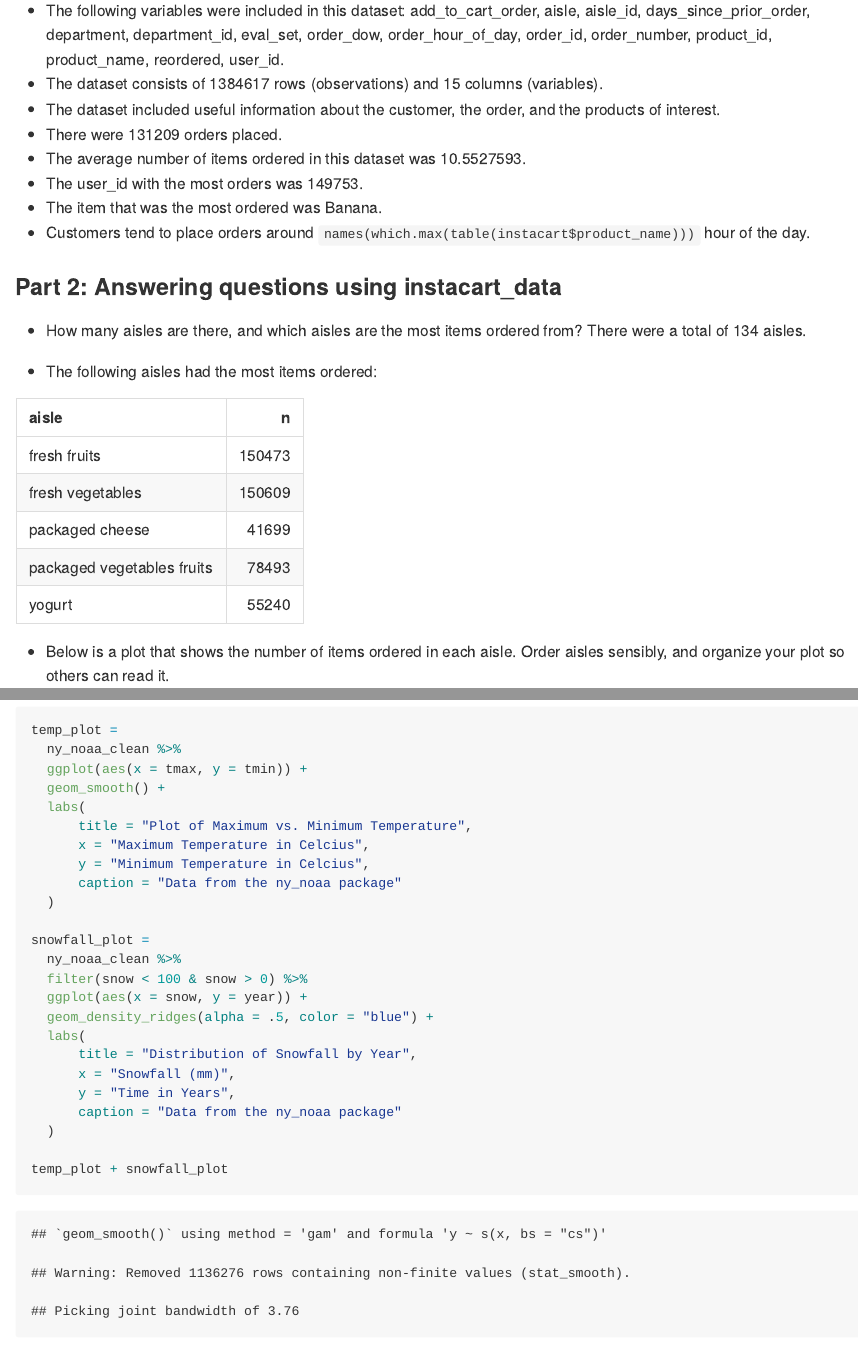
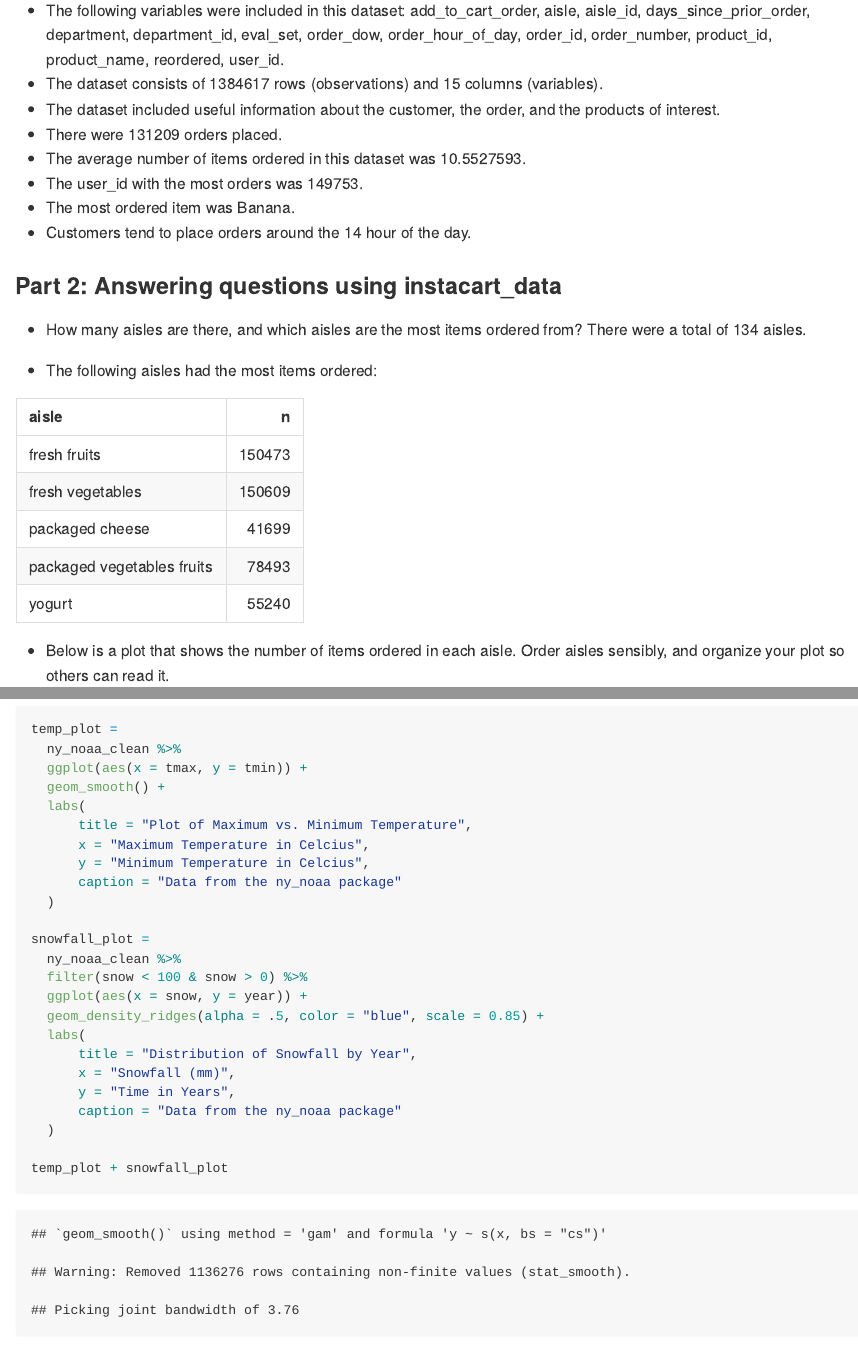
Before and after one commit to kb2977/p8105_hw3_kb2977, an R Markdown document (p8105_hw3_kb2977.Rmd): the page in a window 1100 px wide, from 3670 px down, and a second part further down, joined at a grey line. The pictures show the output file p8105_hw3_kb2977.md that the author committed with the source, drawn offline in the style of GitHub; long lines of code are wrapped.

Commit message:
Editing problem 3

```diff
--- a/p8105_hw3_kb2977.Rmd
+++ b/p8105_hw3_kb2977.Rmd
@@ -132,8 +132,8 @@ Directions: Write a short description of the dataset, noting the size and struct
 * There were `r count(distinct(instacart, order_id))` orders placed.
 * The average number of items ordered in this dataset was `r instacart %>% count(order_id) %>% summarize(ave_num_item = mean(n))`.
 * The user_id with the most orders was `r names(which.max(table(instacart$user_id)))`.
-* The item that was the most ordered was `r names(which.max(table(instacart$product_name)))`.
-* Customers tend to place orders around `names(which.max(table(instacart$product_name)))` hour of the day.
+* The most ordered item was `r names(which.max(table(instacart$product_name)))`.
+* Customers tend to place orders around the `r names(which.max(table(instacart$order_hour_of_day)))` hour of the day.
 
 ###Part 2: Answering questions using instacart_data
 
@@ -260,7 +261,7 @@ snowfall_plot =
   ny_noaa_clean %>%
   filter(snow < 100 & snow > 0) %>%
   ggplot(aes(x = snow, y = year)) +
-  geom_density_ridges(alpha = .5, color = "blue") +
+  geom_density_ridges(alpha = .5, color = "blue", scale = 0.85) +
   labs(
       title = "Distribution of Snowfall by Year",
       x = "Snowfall (mm)",
```
Also changed, not shown: p8105_hw3_kb2977.md, p8105_hw3_kb2977.Rmd (5 more changed lines), 3 other files.
